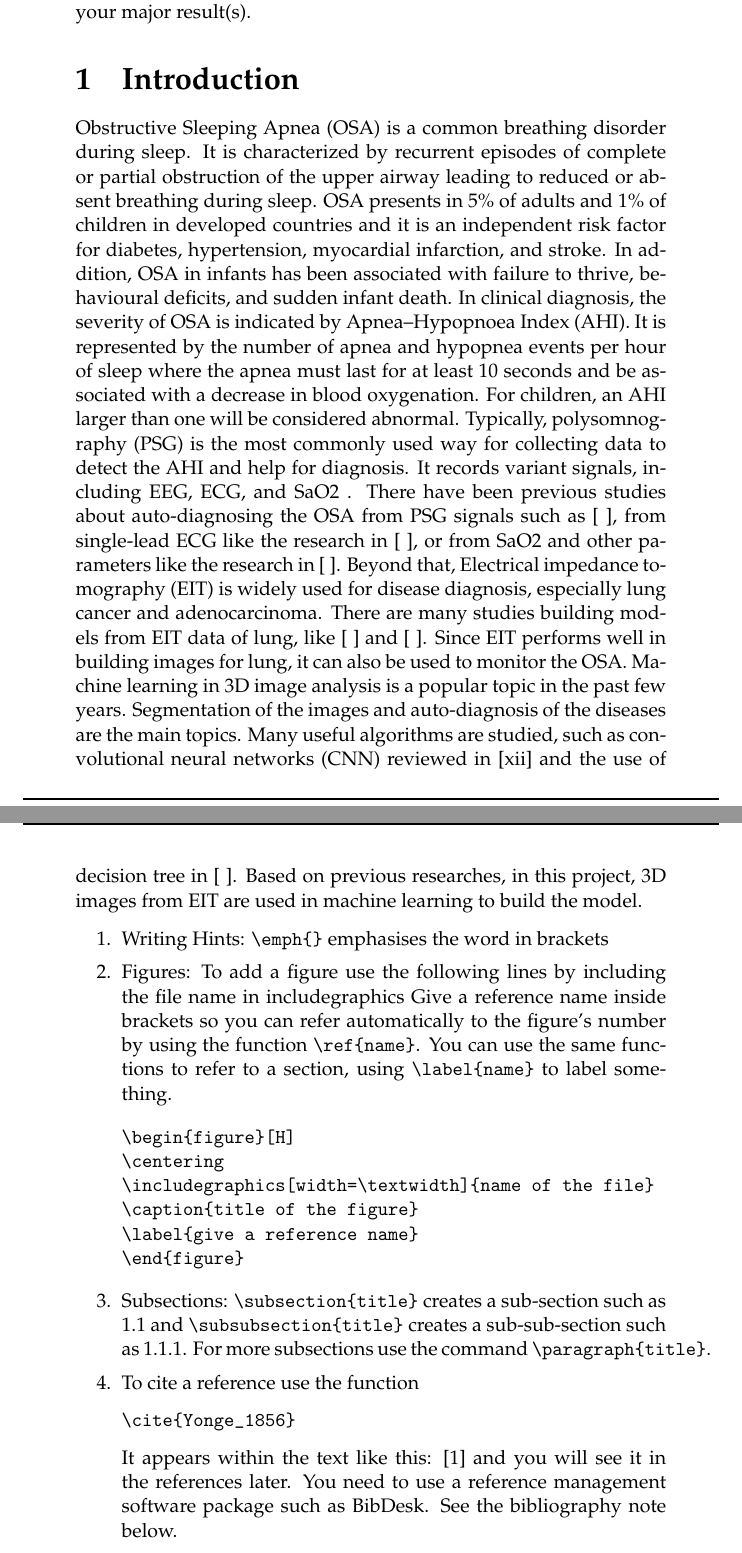
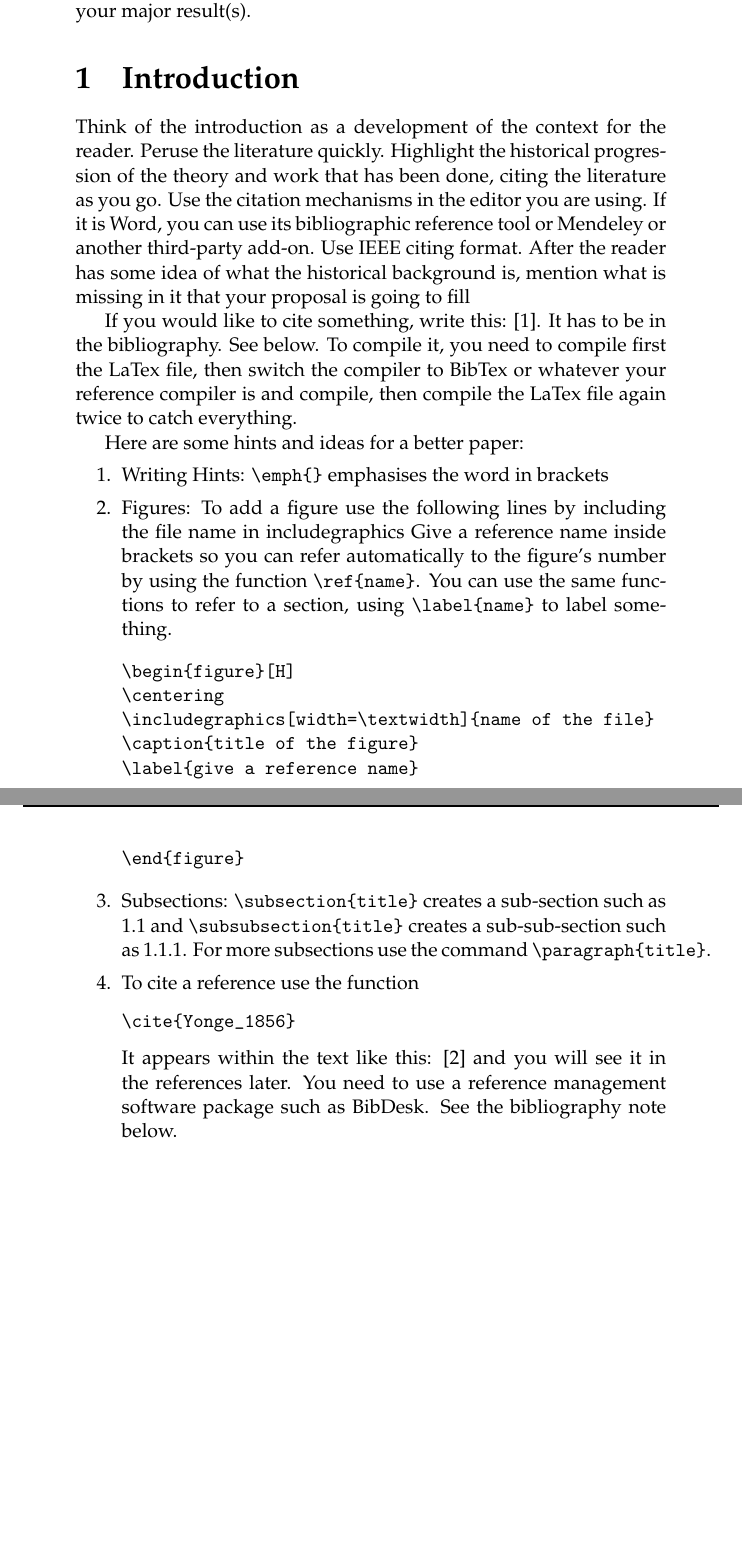
Before and after one commit to OliverTwist12138/3rdYearProject, a LaTeX document (proposal_tex/BEng Project LaTex Final Proposal Template/project_proposal_template.tex): two parts of pages 3 and 4 of 7 before the commit and two parts of pages 3 and 4 of 6 after it, joined at a grey line, cut so that both start at the same text, the shorter picture padded with empty space. Compiled offline with pdfLaTeX.

Commit message:
proposal

```diff
--- a/proposal_tex/BEng Project LaTex Final Proposal Template/project_proposal_template.tex
+++ b/proposal_tex/BEng Project LaTex Final Proposal Template/project_proposal_template.tex
@@ -38,7 +38,7 @@
 \usepackage{fancyhdr}
 \pagestyle{fancy}
 \fancyhf{}
-\fancyhead[LE,RO]{3D Feature Model of the Neonate’s Lung with Apnea}
+\fancyhead[LE,RO]{NAME OF THE PROJECT}
 \fancyhead[RE,LO]{Final Report}
 \fancyfoot[CE,CO]{\leftmark}
 \fancyfoot[LE,RO]{\thepage}
@@ -70,12 +70,12 @@
 
 %%%%% Sections
 \section{Introduction} %Section creates sections starting from 1
-\label{introduction} %You can refer to a label anywhere in the text and the reader will be directed to the label, no matter how the paper changes.\cite{ELEC0036_PP_2020}
-Obstructive Sleeping Apnea (OSA) is a common breathing disorder during sleep. It is characterized by recurrent episodes of complete or partial obstruction of the upper airway leading to reduced or absent breathing during sleep. OSA presents in 5\% of adults and 1\% of children in developed countries and it is an independent risk factor for diabetes, hypertension, myocardial infarction, and stroke. In addition, OSA in infants has been associated with failure to thrive, behavioural deficits, and sudden infant death.\citation{Katz ES, Mitchell RB, D'Ambrosio CM. Obstructive sleep apnea in infants. Am J Respir Crit Care Med. 2012;185(8):805-816. doi:10.1164/rccm.201108-1455CI}
-In clinical diagnosis, the severity of OSA is indicated by Apnea–Hypopnoea Index (AHI). It is represented by the number of apnea and hypopnea events per hour of sleep where the apnea must last for at least 10 seconds and be associated with a decrease in blood oxygenation. For children, an AHI larger than one will be considered abnormal. Typically, polysomnography (PSG) is the most commonly used way for collecting data to detect the AHI and help for diagnosis. It records variant signals, including EEG, ECG, and SaO2 . There have been previous studies about auto-diagnosing the OSA from PSG signals such as [ ], from single-lead ECG like the research in [ ], or from SaO2 and other parameters like the research in [ ].
-Beyond that, Electrical impedance tomography (EIT) is widely used for disease diagnosis, especially lung cancer and adenocarcinoma. There are many studies building models from EIT data of lung, like [ ] and [ ]. Since EIT performs well in building images for lung, it can also be used to monitor the OSA.
-Machine learning in 3D image analysis is a popular topic in the past few years. Segmentation of the images and auto-diagnosis of the diseases are the main topics. Many useful algorithms are studied, such as convolutional neural networks (CNN) reviewed in [xii] and the use of decision tree in [ ]. Based on previous researches, in this project, 3D images from EIT are used in machine learning to build the model.
+\label{introduction} %You can refer to a label anywhere in the text and the reader will be directed to the label, no matter how the paper changes.
+Think of the introduction as a development of the context for the reader. Peruse the literature quickly. Highlight the historical progression of the theory and work that has been done, citing the literature as you go. Use the citation mechanisms in the editor you are using. If it is Word, you can use its bibliographic reference tool or Mendeley or another third-party add-on. Use IEEE citing format. After the reader has some idea of what the historical background is, mention what is missing in it that your proposal is going to fill
 
+If you would like to cite something, write this: \cite{ELEC0036_PP_2020}. It has to be in the bibliography. See below. To compile it, you need to compile first the LaTex file, then switch the compiler to BibTex or whatever your reference compiler is and compile, then compile the LaTex file again twice to catch everything.
+
+Here are some hints and ideas for a better paper:
 \begin{enumerate}
 \item{ Writing Hints:
 \verb*|\emph{}| emphasises the word in brackets}
```
Also changed, not shown: proposal_tex/BEng Project LaTex Final Proposal Template/BEng_title_settings.tex (+5 -5 lines), proposal_tex/BEng Project LaTex Final Proposal Template/project_proposal_template.pdf, 3 other files.
